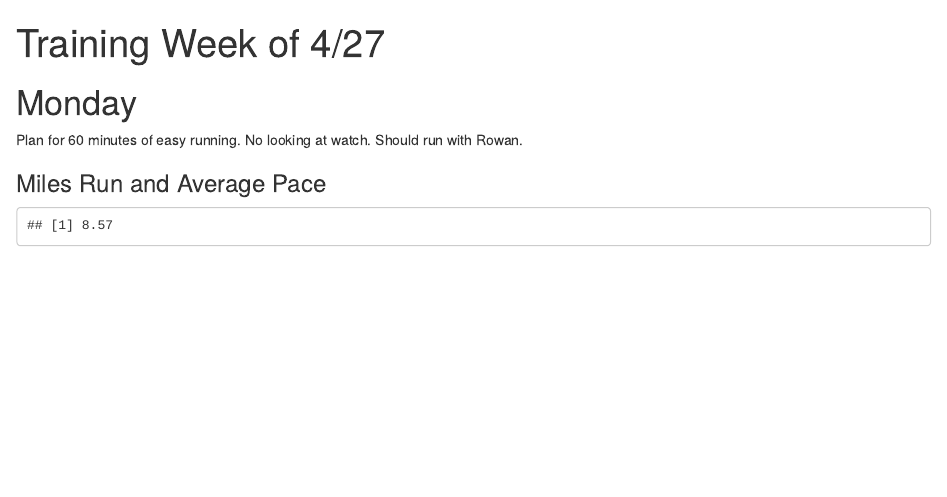
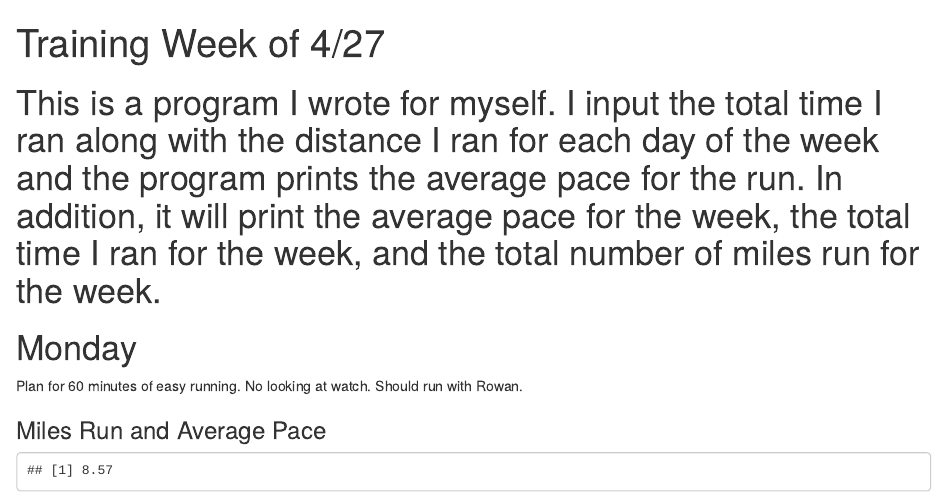
Before and after one commit to colinfitzgerald328/traininglog, an R Markdown document (Training Log.Rmd): the page in a window 1100 px wide, from its top. Rendered offline with R 4.5, knitr and Pandoc, with nearby package versions.

Commit message:
Update Training Log.Rmd

````diff
--- a/Training Log.Rmd
+++ b/Training Log.Rmd
@@ -5,6 +5,8 @@ output:
   html_document: default
 ---
 
+
+# This is a program I wrote for myself. I input the total time I ran along with the distance I ran for each day of the week and the program prints the average pace for the run. In addition, it will print the average pace for the week, the total time I ran for the week, and the total number of miles run for the week.
 
 
 ```{r setup, include=FALSE}
````
